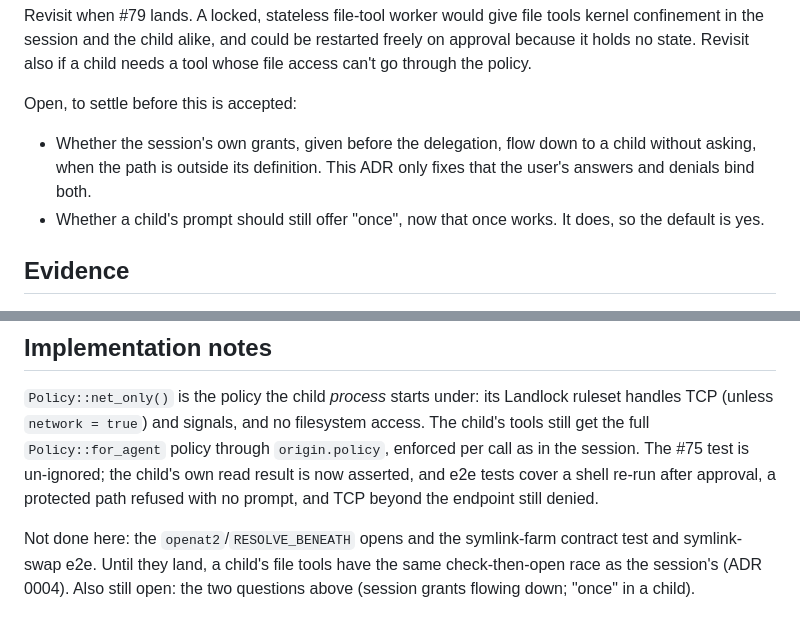
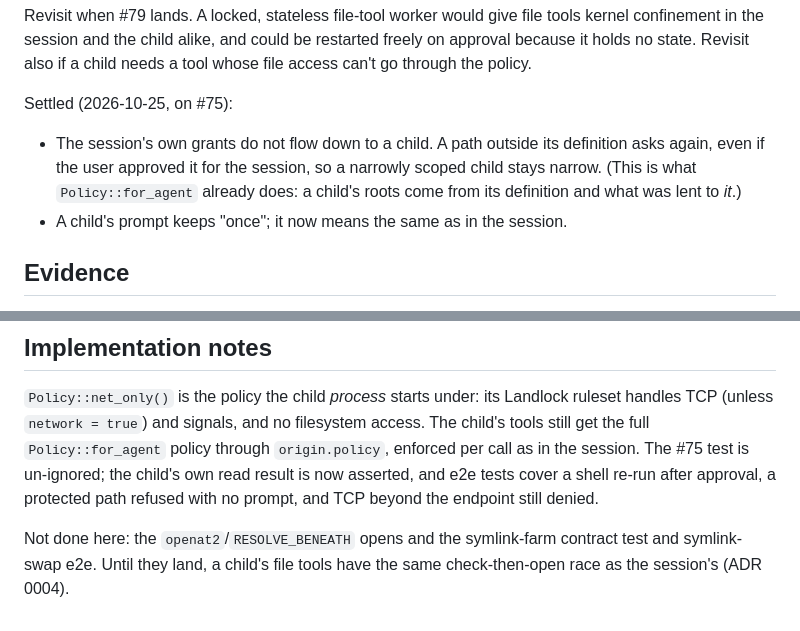
Before and after one commit to strf0x1/construct, a Markdown page: docs/adr/0017-children-lock-per-tool-call.md, 2 parts joined by grey strips. Rendered like a GitHub page.

Commit message:
ADR 0017: settle session grants (no flow-down) and 'once' in a child
Co-Authored-By: Claude Sonnet 5.5 <noreply@anthropic.com>

```diff
--- a/docs/adr/0017-children-lock-per-tool-call.md
+++ b/docs/adr/0017-children-lock-per-tool-call.md
@@ -111,13 +111,13 @@ tools kernel confinement in the session and the child alike, and could be
 restarted freely on approval because it holds no state. Revisit also if a
 child needs a tool whose file access can't go through the policy.
 
-Open, to settle before this is accepted:
+Settled (2026-10-25, on #75):
 
-- Whether the session's own grants, given before the delegation, flow down to
-  a child without asking, when the path is outside its definition. This ADR
-  only fixes that the user's answers and denials bind both.
-- Whether a child's prompt should still offer "once", now that once works.
-  It does, so the default is yes.
+- The session's own grants do not flow down to a child. A path outside its
+  definition asks again, even if the user approved it for the session, so a
+  narrowly scoped child stays narrow. (This is what `Policy::for_agent` already
+  does: a child's roots come from its definition and what was lent to *it*.)
+- A child's prompt keeps "once"; it now means the same as in the session.
 
 ## Evidence
 
@@ -152,5 +152,4 @@ and TCP beyond the endpoint still denied.
 
 Not done here: the `openat2`/`RESOLVE_BENEATH` opens and the symlink-farm
 contract test and symlink-swap e2e. Until they land, a child's file tools have
-the same check-then-open race as the session's (ADR 0004). Also still open: the
-two questions above (session grants flowing down; "once" in a child).
+the same check-then-open race as the session's (ADR 0004).
```
